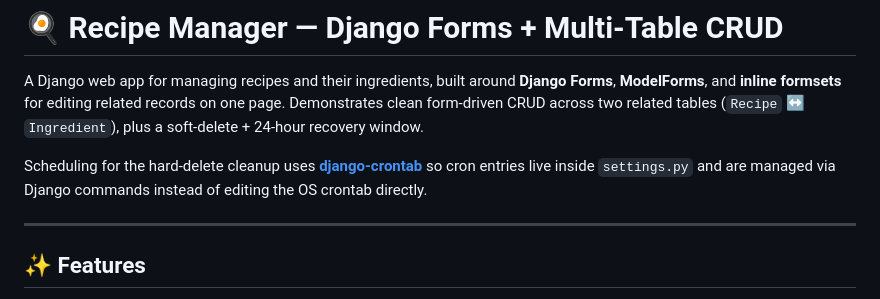
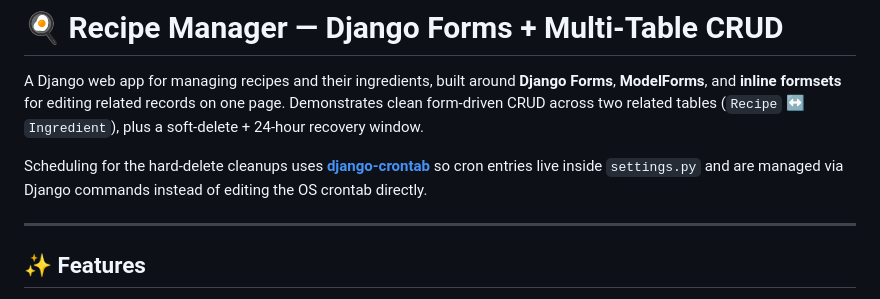
Before and after one commit to dhruvsh1997/Recipe-Manager-Django-Forms-Multi-Table-CRUD, a Markdown page: README.md, the part around the change. Rendered like a GitHub page.

```diff
--- a/README.md
+++ b/README.md
@@ -2,7 +2,7 @@
 
 A Django web app for managing recipes and their ingredients, built around **Django Forms**, **ModelForms**, and **inline formsets** for editing related records on one page. Demonstrates clean form-driven CRUD across two related tables (`Recipe` ↔ `Ingredient`), plus a soft-delete + 24-hour recovery window.
 
-Scheduling for the hard-delete cleanup uses **[django-crontab](https://pypi.org/project/django-crontab/)** so cron entries live inside `settings.py` and are managed via Django commands instead of editing the OS crontab directly.
+Scheduling for the hard-delete cleanups uses **[django-crontab](https://pypi.org/project/django-crontab/)** so cron entries live inside `settings.py` and are managed via Django commands instead of editing the OS crontab directly.
 
 ---
 
```
